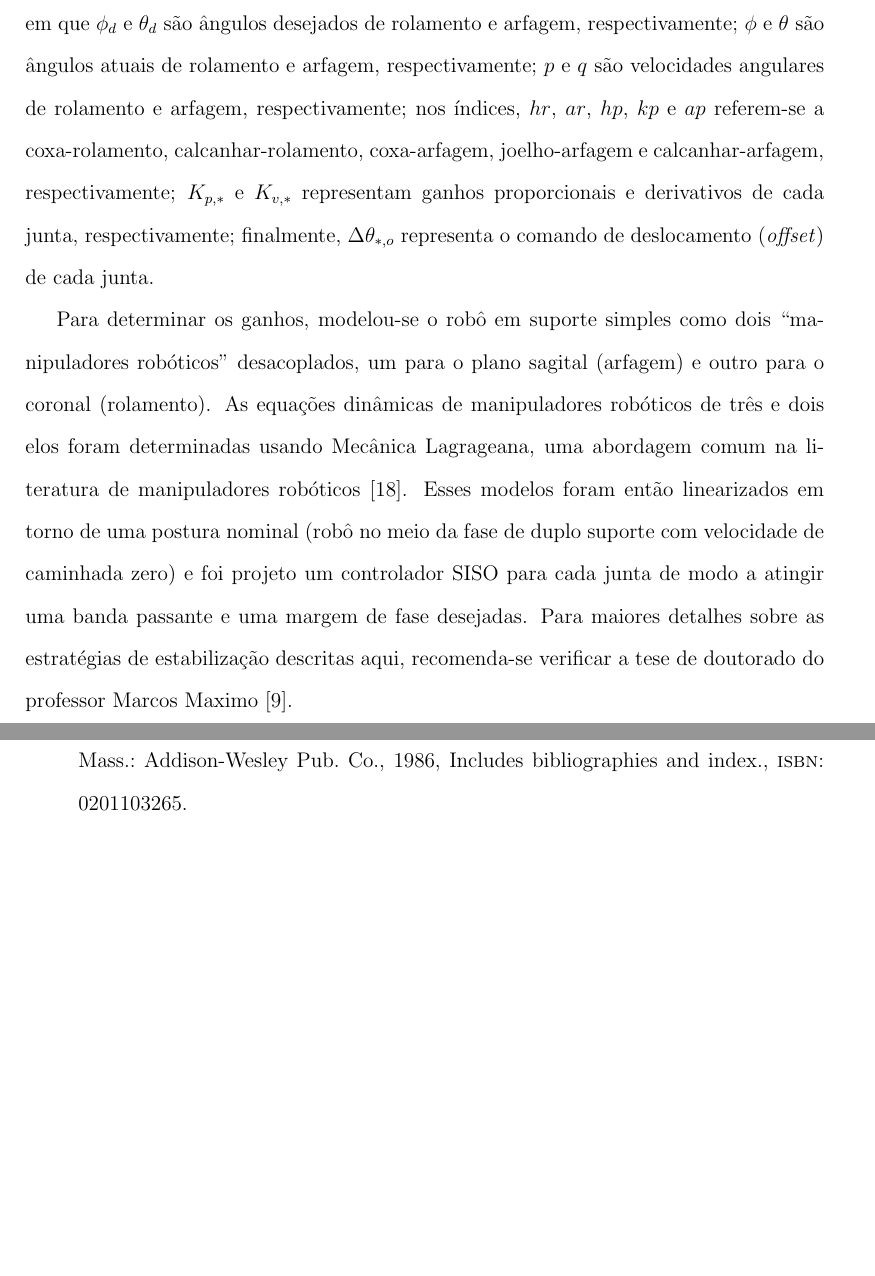
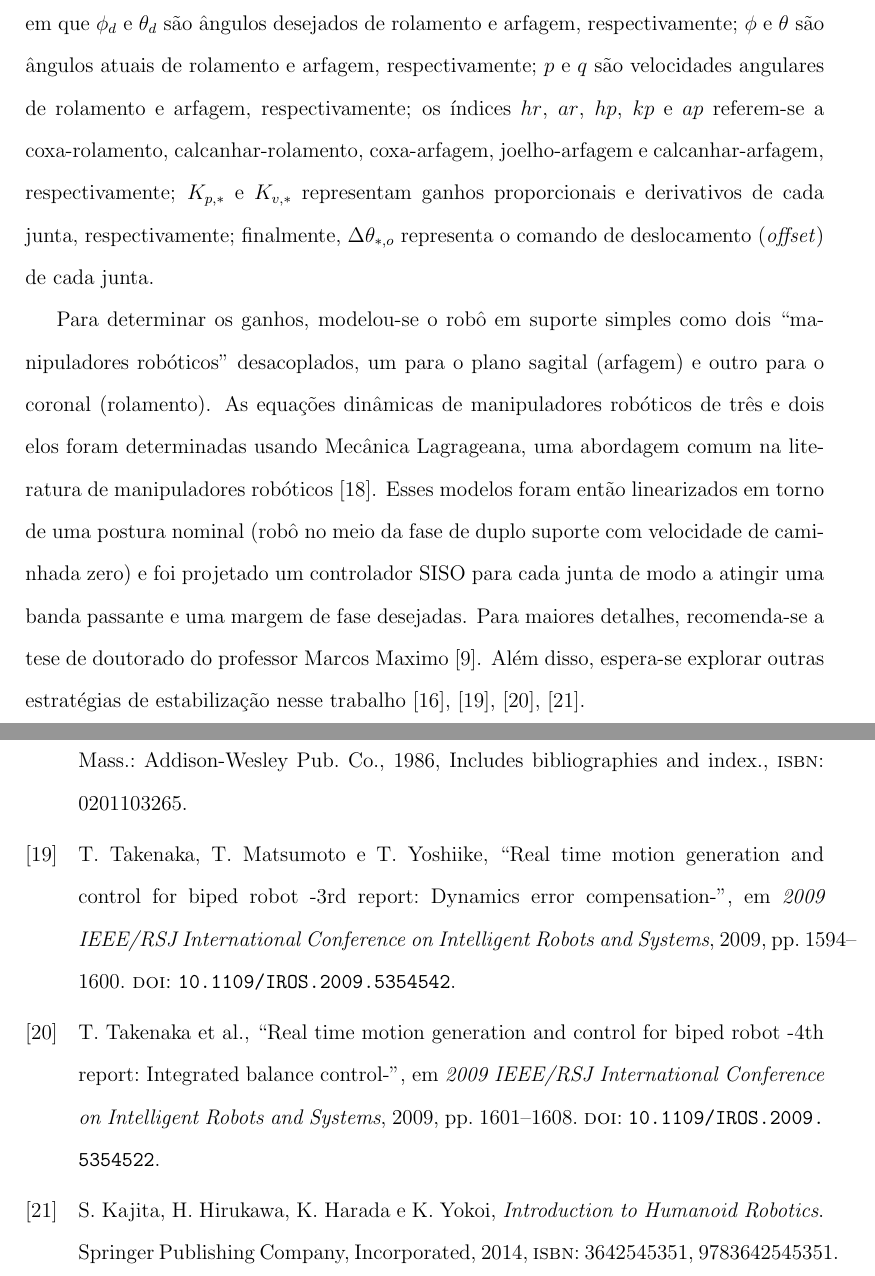
Before and after one commit to ReynaldoSLima/Humanoid-control---FAPESP-research, a LaTeX paper (Controle de estabilização de caminhada/main.tex, which reads Controle de estabilização de caminhada/refs.bib): two parts of pages 12 and 19 of 19, joined at a grey line, cut so that both start at the same text, the shorter picture padded with empty space. Compiled offline with pdfLaTeX.

Commit message:
Additions to the walking stabilization part

```diff
--- a/Controle de estabilização de caminhada/main.tex
+++ b/Controle de estabilização de caminhada/main.tex
@@ -290,9 +290,9 @@ Assim, o compensador de orientação implementado no Chape usa controladores P+V
 \Delta \theta_{kp,o} = -K_{p,kp} \left( \theta_d - \theta \right) - K_{v,kp} q, \\
 \Delta \theta_{ap,o} = -K_{p,ap} \left( \theta_d - \theta \right) - K_{v,ap} q,
 \end{align}
-em que \( \phi_d \) e \( \theta_d \) são ângulos desejados de rolamento e arfagem, respectivamente; \( \phi \) e \( \theta \) são ângulos atuais de rolamento e arfagem, respectivamente; \( p \) e \( q \) são velocidades angulares de rolamento e arfagem, respectivamente; nos índices, \( hr \), \( ar \), \( hp \), \( kp \) e \( ap \) referem-se a coxa-rolamento, calcanhar-rolamento, coxa-arfagem, joelho-arfagem e calcanhar-arfagem, respectivamente; \( K_{p,*} \) e \( K_{v,*} \) representam ganhos proporcionais e derivativos de cada junta, respectivamente; finalmente, \( \Delta \theta_{*,o} \) representa o comando de deslocamento (\emph{offset}) de cada junta.
+em que \( \phi_d \) e \( \theta_d \) são ângulos desejados de rolamento e arfagem, respectivamente; \( \phi \) e \( \theta \) são ângulos atuais de rolamento e arfagem, respectivamente; \( p \) e \( q \) são velocidades angulares de rolamento e arfagem, respectivamente; os índices \( hr \), \( ar \), \( hp \), \( kp \) e \( ap \) referem-se a coxa-rolamento, calcanhar-rolamento, coxa-arfagem, joelho-arfagem e calcanhar-arfagem, respectivamente; \( K_{p,*} \) e \( K_{v,*} \) representam ganhos proporcionais e derivativos de cada junta, respectivamente; finalmente, \( \Delta \theta_{*,o} \) representa o comando de deslocamento (\emph{offset}) de cada junta.
 
-Para determinar os ganhos, modelou-se o robô em suporte simples como dois ``manipuladores robóticos'' desacoplados, um para o plano sagital (arfagem) e outro para o coronal (rolamento). As equações dinâmicas de manipuladores robóticos de três e dois elos foram determinadas usando Mecânica Lagrageana, uma abordagem comum na literatura de manipuladores robóticos \cite{craig1986}. Esses modelos foram então linearizados em torno de uma postura nominal (robô no meio da fase de duplo suporte com velocidade de caminhada zero) e foi projeto um controlador SISO para cada junta de modo a atingir uma banda passante e uma margem de fase desejadas. Para maiores detalhes sobre as estratégias de estabilização descritas aqui, recomenda-se verificar a tese de doutorado do professor Marcos Maximo \cite{tesemarcos}.
+Para determinar os ganhos, modelou-se o robô em suporte simples como dois ``manipuladores robóticos'' desacoplados, um para o plano sagital (arfagem) e outro para o coronal (rolamento). As equações dinâmicas de manipuladores robóticos de três e dois elos foram determinadas usando Mecânica Lagrageana, uma abordagem comum na literatura de manipuladores robóticos \cite{craig1986}. Esses modelos foram então linearizados em torno de uma postura nominal (robô no meio da fase de duplo suporte com velocidade de caminhada zero) e foi projetado um controlador SISO para cada junta de modo a atingir uma banda passante e uma margem de fase desejadas. Para maiores detalhes, recomenda-se a tese de doutorado do professor Marcos Maximo \cite{tesemarcos}. Além disso, espera-se explorar outras estratégias de estabilização nesse trabalho \cite{takenaka2009,takenaka2009b,naveau2017,kajita2014}.
 
 \newpage
 
--- a/Controle de estabilização de caminhada/refs.bib
+++ b/Controle de estabilização de caminhada/refs.bib
@@ -0,0 +1,13 @@
+@book{kajita2014,
+ author = {Kajita, Shuuji and Hirukawa, Hirohisa and Harada, Kensuke and Yokoi, Kazuhito},
+ title = {Introduction to Humanoid Robotics},
+ year = {2014},
+ isbn = {3642545351, 9783642545351},
+ publisher = {Springer Publishing Company, Incorporated},
+}
+
+@INPROCEEDINGS{takenaka2009,
+author={T. {Takenaka} and T. {Matsumoto} and T. {Yoshiike}},
+booktitle={2009 IEEE/RSJ International Conference on Intelligent Robots and Systems},
+title={Real time motion generation and control for biped robot -3rd report: Dynamics error compensation-},
+year={2009},
@@ -0,0 +18 @@
+doi={10.1109/IROS.2009.5354542},
@@ -0,0 +24,3 @@
+booktitle={2009 IEEE/RSJ International Conference on Intelligent Robots and Systems},
+title={Real time motion generation and control for biped robot -4th report: Integrated balance control-},
+year={2009},
@@ -1,3 +31,7 @@
+doi={10.1109/IROS.2009.5354522},
+ISSN={2153-0866},
+month={Oct},}
+
 @book{craig1986,
   added-at = {2008-03-02T02:12:02.000+0100},
   address = {Reading, Mass.},
```
Also changed, not shown: Controle de estabilização de caminhada/refs.bib (17 more changed lines).
